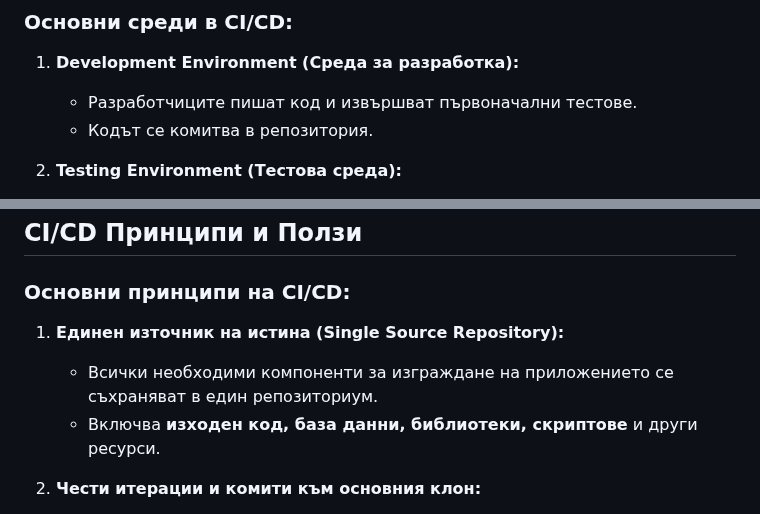
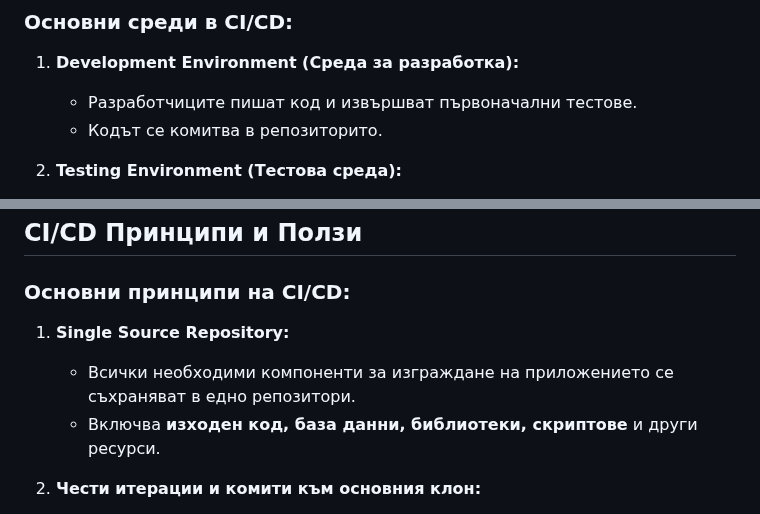
Before and after one commit to HristianBalevski/Software-Engineering-and-DevOps, a Markdown page: README.md, 2 parts joined by grey strips. Drawn GitHub-style.

```diff
--- a/README.md
+++ b/README.md
@@ -2855,7 +2855,7 @@ CI/CD процесът преминава през няколко основни
 
 1. **Development Environment (Среда за разработка):**
    - Разработчиците пишат код и извършват първоначални тестове.
-   - Кодът се комитва в репозитория.
+   - Кодът се комитва в репозиторито.
 
 2. **Testing Environment (Тестова среда):**
    - **CI (Continuous Integration):**
@@ -2887,8 +2887,8 @@ CI/CD осигурява ефективен и надежден софтуере
 
 ### **Основни принципи на CI/CD:**
 
-1. **Единен източник на истина (Single Source Repository):**
-   - Всички необходими компоненти за изграждане на приложението се съхраняват в един репозиториум.
+1. **Single Source Repository:**
+   - Всички необходими компоненти за изграждане на приложението се съхраняват в едно репозитори.
    - Включва **изходен код, база данни, библиотеки, скриптове** и други ресурси.
 
 2. **Чести итерации и комити към основния клон:**
```
